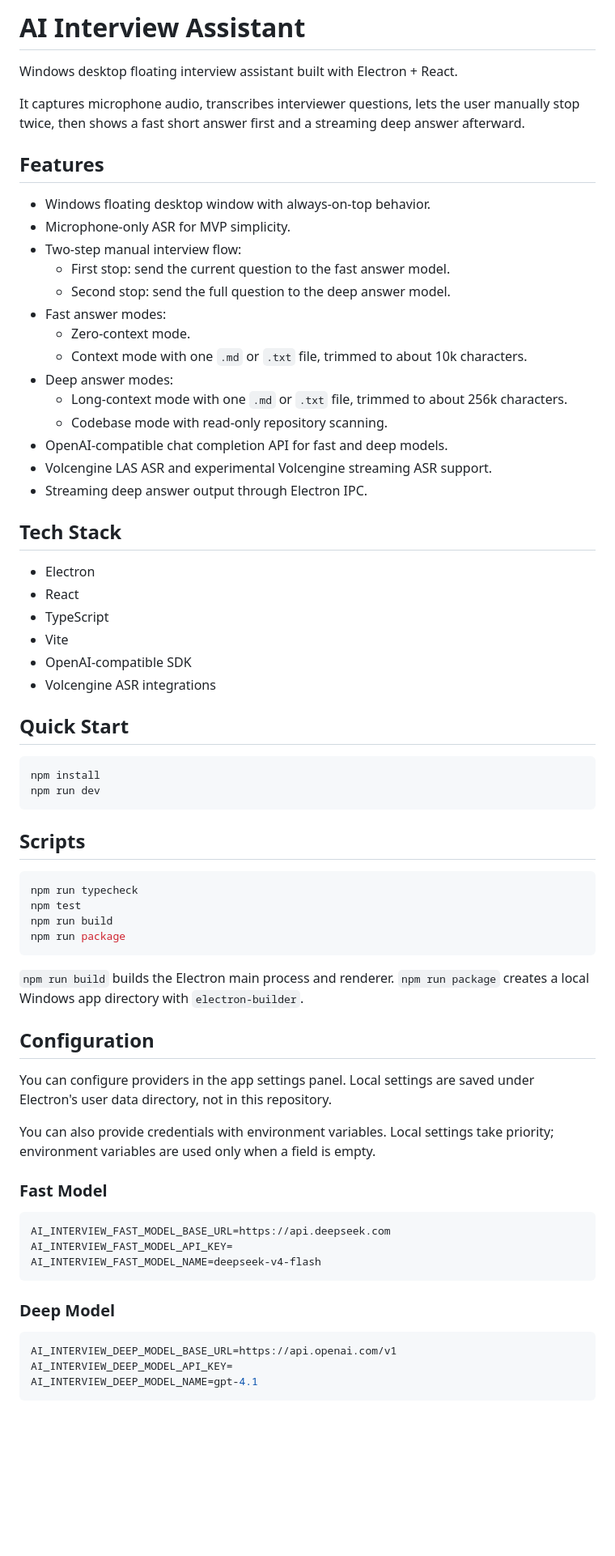
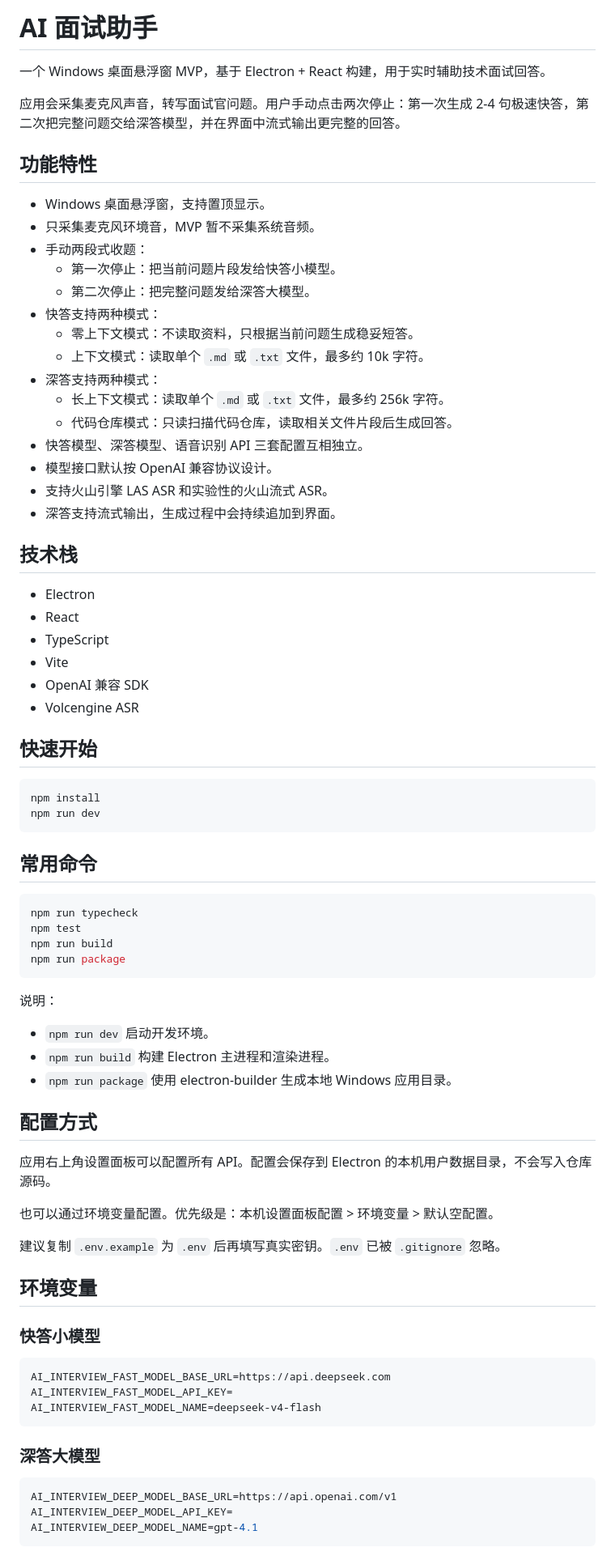
Before and after one commit to yuangelaoge/ai-interview-assistant, a Markdown page: README.md, the part around one of its changes. Shown at 81% size. Rendered like a GitHub page; blank space fills up the shorter version.

Commit message:
docs: 中文化 README

````diff
--- a/README.md
+++ b/README.md
@@ -1,43 +1,44 @@
-# AI Interview Assistant
+# AI 面试助手
 
-Windows desktop floating interview assistant built with Electron + React.
+一个 Windows 桌面悬浮窗 MVP，基于 Electron + React 构建，用于实时辅助技术面试回答。
 
-It captures microphone audio, transcribes interviewer questions, lets the user manually stop twice, then shows a fast short answer first and a streaming deep answer afterward.
+应用会采集麦克风声音，转写面试官问题。用户手动点击两次停止：第一次生成 2-4 句极速快答，第二次把完整问题交给深答模型，并在界面中流式输出更完整的回答。
 
-## Features
+## 功能特性
 
-- Windows floating desktop window with always-on-top behavior.
-- Microphone-only ASR for MVP simplicity.
-- Two-step manual interview flow:
-  - First stop: send the current question to the fast answer model.
-  - Second stop: send the full question to the deep answer model.
-- Fast answer modes:
-  - Zero-context mode.
-  - Context mode with one `.md` or `.txt` file, trimmed to about 10k characters.
-- Deep answer modes:
-  - Long-context mode with one `.md` or `.txt` file, trimmed to about 256k characters.
-  - Codebase mode with read-only repository scanning.
-- OpenAI-compatible chat completion API for fast and deep models.
-- Volcengine LAS ASR and experimental Volcengine streaming ASR support.
-- Streaming deep answer output through Electron IPC.
+- Windows 桌面悬浮窗，支持置顶显示。
+- 只采集麦克风环境音，MVP 暂不采集系统音频。
+- 手动两段式收题：
+  - 第一次停止：把当前问题片段发给快答小模型。
+  - 第二次停止：把完整问题发给深答大模型。
+- 快答支持两种模式：
+  - 零上下文模式：不读取资料，只根据当前问题生成稳妥短答。
+  - 上下文模式：读取单个 `.md` 或 `.txt` 文件，最多约 10k 字符。
+- 深答支持两种模式：
+  - 长上下文模式：读取单个 `.md` 或 `.txt` 文件，最多约 256k 字符。
+  - 代码仓库模式：只读扫描代码仓库，读取相关文件片段后生成回答。
+- 快答模型、深答模型、语音识别 API 三套配置互相独立。
+- 模型接口默认按 OpenAI 兼容协议设计。
+- 支持火山引擎 LAS ASR 和实验性的火山流式 ASR。
+- 深答支持流式输出，生成过程中会持续追加到界面。
 
-## Tech Stack
+## 技术栈
 
 - Electron
 - React
 - TypeScript
 - Vite
-- OpenAI-compatible SDK
-- Volcengine ASR integrations
+- OpenAI 兼容 SDK
+- Volcengine ASR
 
-## Quick Start
+## 快速开始
 
 ```bash
 npm install
 npm run dev
 ```
 
-## Scripts
+## 常用命令
 
 ```bash
 npm run typecheck
@@ -46,15 +47,23 @@ npm run build
 npm run package
 ```
 
-`npm run build` builds the Electron main process and renderer. `npm run package` creates a local Windows app directory with `electron-builder`.
+说明：
 
-## Configuration
+- `npm run dev` 启动开发环境。
+- `npm run build` 构建 Electron 主进程和渲染进程。
+- `npm run package` 使用 electron-builder 生成本地 Windows 应用目录。
 
-You can configure providers in the app settings panel. Local settings are saved under Electron's user data directory, not in this repository.
+## 配置方式
 
-You can also provide credentials with environment variables. Local settings take priority; environment variables are used only when a field is empty.
+应用右上角设置面板可以配置所有 API。配置会保存到 Electron 的本机用户数据目录，不会写入仓库源码。
 
-### Fast Model
+也可以通过环境变量配置。优先级是：本机设置面板配置 > 环境变量 > 默认空配置。
+
+建议复制 `.env.example` 为 `.env` 后再填写真实密钥。`.env` 已被 `.gitignore` 忽略。
+
+## 环境变量
+
+### 快答小模型
 
 ```bash
 AI_INTERVIEW_FAST_MODEL_BASE_URL=https://api.deepseek.com
@@ -62,7 +71,7 @@ AI_INTERVIEW_FAST_MODEL_API_KEY=
 AI_INTERVIEW_FAST_MODEL_NAME=deepseek-v4-flash
 ```
 
-### Deep Model
+### 深答大模型
 
 ```bash
 AI_INTERVIEW_DEEP_MODEL_BASE_URL=https://api.openai.com/v1
````
Also changed, not shown: other parts of README.md (+47 -21 lines).
